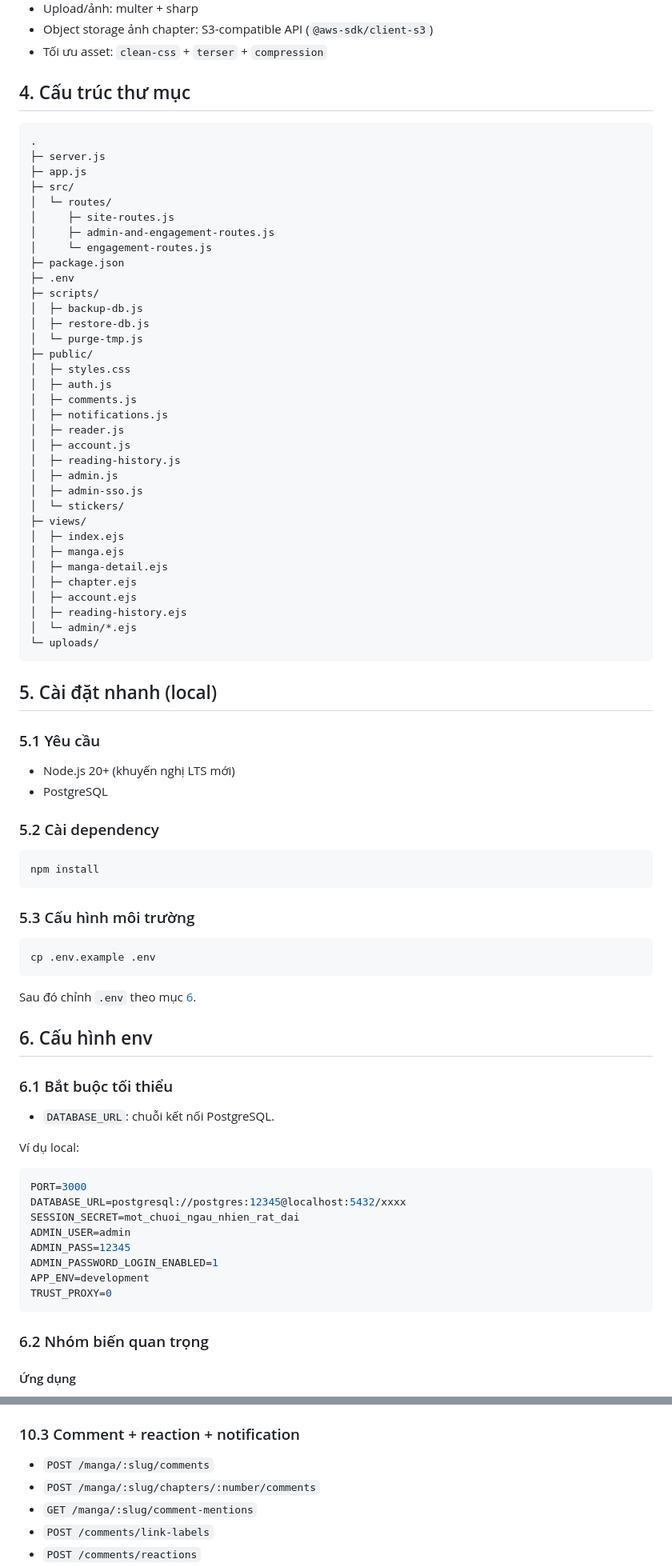
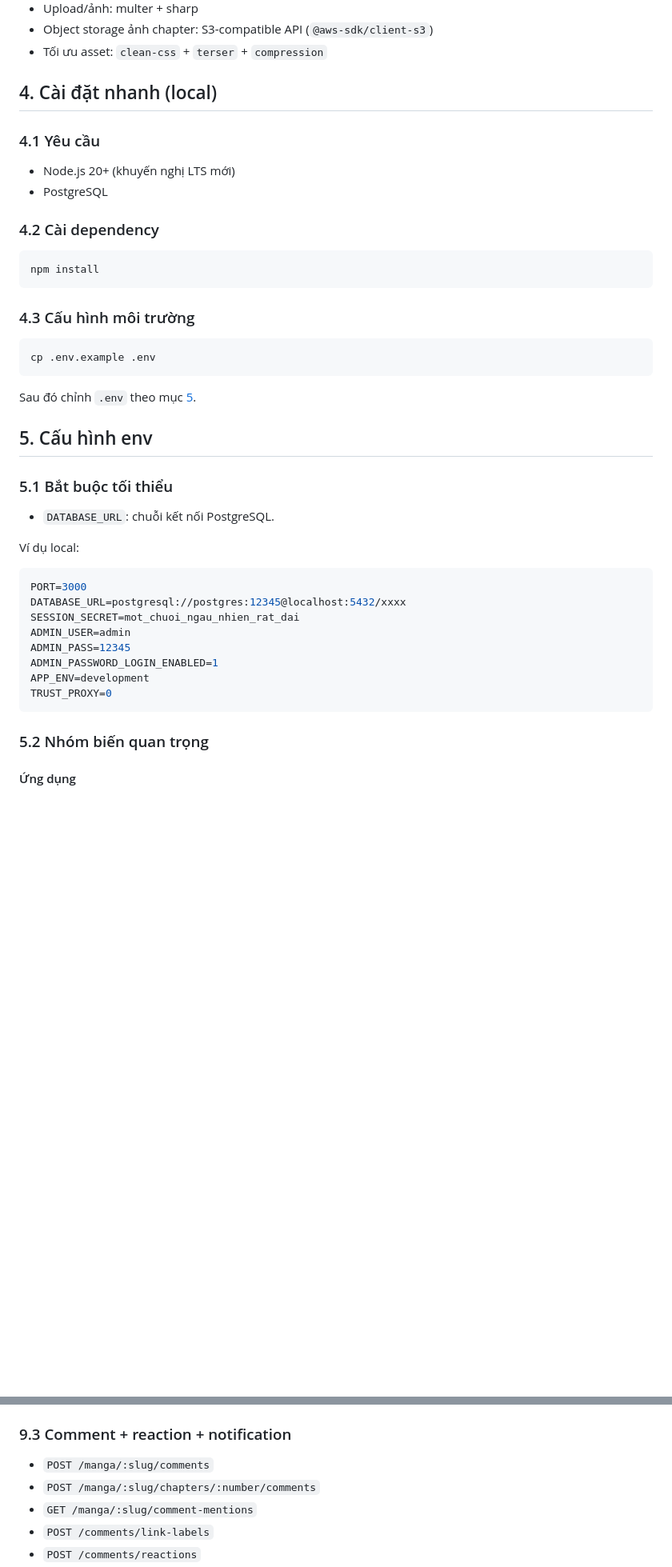
Before and after one commit to dex593/web1, a Markdown page: README.md, 2 parts joined by grey strips. Shown at 80% size. Drawn GitHub-style; blank space fills up the shorter version.

````diff
--- a/README.md
+++ b/README.md
@@ -131,69 +130,30 @@ Database được tự khởi tạo/migrate khi server chạy lần đầu qua `
 - Object storage ảnh chapter: S3-compatible API (`@aws-sdk/client-s3`)
 - Tối ưu asset: `clean-css` + `terser` + `compression`
 
-## 4. Cấu trúc thư mục
+## 4. Cài đặt nhanh (local)
 
-```text
-.
-├─ server.js
-├─ app.js
-├─ src/
-│  └─ routes/
-│     ├─ site-routes.js
-│     ├─ admin-and-engagement-routes.js
-│     └─ engagement-routes.js
-├─ package.json
-├─ .env
-├─ scripts/
-│  ├─ backup-db.js
-│  ├─ restore-db.js
-│  └─ purge-tmp.js
-├─ public/
-│  ├─ styles.css
-│  ├─ auth.js
-│  ├─ comments.js
-│  ├─ notifications.js
-│  ├─ reader.js
-│  ├─ account.js
-│  ├─ reading-history.js
-│  ├─ admin.js
-│  ├─ admin-sso.js
-│  └─ stickers/
-├─ views/
-│  ├─ index.ejs
-│  ├─ manga.ejs
-│  ├─ manga-detail.ejs
-│  ├─ chapter.ejs
-│  ├─ account.ejs
-│  ├─ reading-history.ejs
-│  └─ admin/*.ejs
-└─ uploads/
-```
-
-## 5. Cài đặt nhanh (local)
-
-### 5.1 Yêu cầu
+### 4.1 Yêu cầu
 
 - Node.js 20+ (khuyến nghị LTS mới)
 - PostgreSQL
 
-### 5.2 Cài dependency
+### 4.2 Cài dependency
 
 ```bash
 npm install
 ```
 
-### 5.3 Cấu hình môi trường
+### 4.3 Cấu hình môi trường
 
 ```bash
 cp .env.example .env
 ```
 
-Sau đó chỉnh `.env` theo mục [6](#6-cấu-hình-env).
+Sau đó chỉnh `.env` theo mục [5](#5-cấu-hình-env).
 
-## 6. Cấu hình env
+## 5. Cấu hình env
 
-### 6.1 Bắt buộc tối thiểu
+### 5.1 Bắt buộc tối thiểu
 
 - `DATABASE_URL`: chuỗi kết nối PostgreSQL.
 
@@ -210,7 +170,7 @@ APP_ENV=development
 TRUST_PROXY=0
 ```
 
-### 6.2 Nhóm biến quan trọng
+### 5.2 Nhóm biến quan trọng
 
 #### Ứng dụng
 
@@ -409,7 +369,7 @@ Script sẽ:
 - `POST /account/avatar/upload`
 - `POST /account/profile/sync`
 
-### 10.3 Comment + reaction + notification
+### 9.3 Comment + reaction + notification
 
 - `POST /manga/:slug/comments`
 - `POST /manga/:slug/chapters/:number/comments`
````
Also changed, not shown: other parts of README.md (+29 -30 lines).
